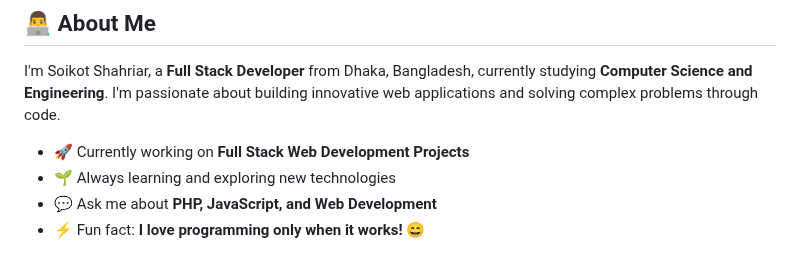
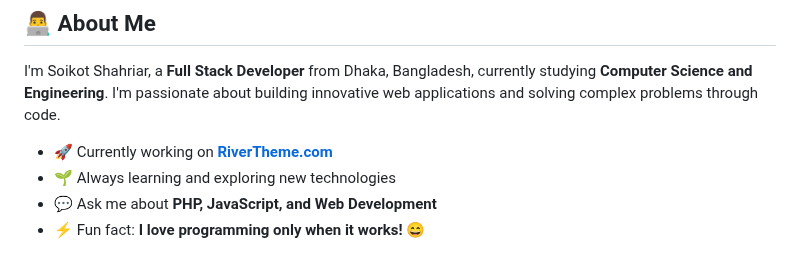
Before and after one commit to soikot-shahriaar/soikot-shahriaar, a Markdown page: README.md, the part around the change. Drawn GitHub-style.

```diff
--- a/README.md
+++ b/README.md
@@ -11,7 +11,7 @@
 
 I'm Soikot Shahriar, a **Full Stack Developer** from Dhaka, Bangladesh, currently studying **Computer Science and Engineering**. I'm passionate about building innovative web applications and solving complex problems through code.
 
-- 🚀 Currently working on **Full Stack Web Development Projects**
+- 🚀 Currently working on **[RiverTheme.com](https://rivertheme.com)**
 - 🌱 Always learning and exploring new technologies
 - 💬 Ask me about **PHP, JavaScript, and Web Development**
 - ⚡ Fun fact: **I love programming only when it works!** 😄
```
